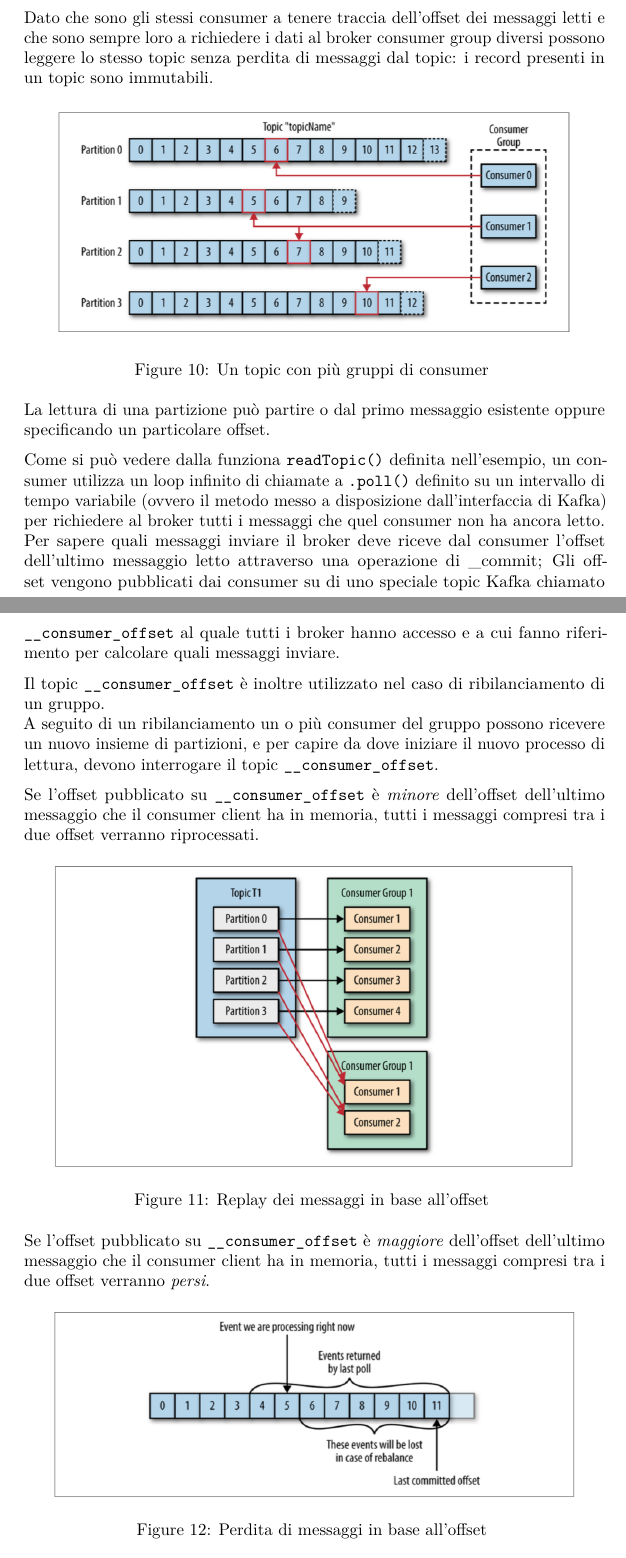
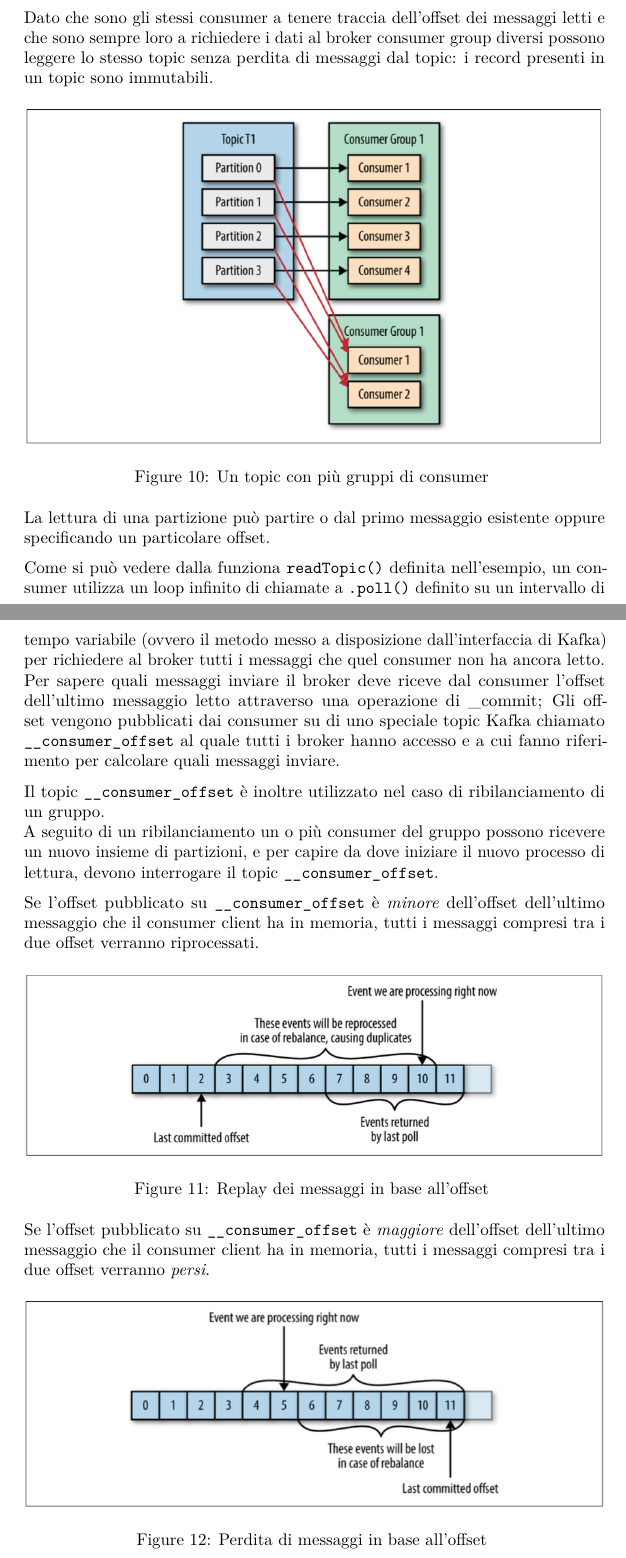
Before and after one commit to indaco789/Thesis, a LaTeX document (latex_output/test1.tex): two parts of pages 21 and 22 of 30, joined at a grey line, cut so that both start at the same text. Compiled offline with pdfLaTeX.

Commit message:
fixed images

```diff
--- a/latex_output/test1.tex
+++ b/latex_output/test1.tex
@@ -966,7 +966,7 @@ messaggi dal topic: i record presenti in un topic sono immutabili.
 
 \begin{figure}
 \centering
-\includegraphics[width=0.90000\textwidth]{../images/topic-and-consumers.png}
+\includegraphics[width=1.00000\textwidth]{../images/consumer-groups.png}
 \caption{Un topic con più gruppi di consumer \label{figure_3}}
 \end{figure}
 
@@ -998,7 +998,7 @@ tutti i messaggi compresi tra i due offset verranno riprocessati.
 
 \begin{figure}
 \centering
-\includegraphics[width=0.90000\textwidth]{../images/early-offset.png}
+\includegraphics[width=1.00000\textwidth]{../images/early-offset.png}
 \caption{Replay dei messaggi in base all'offset \label{figure_3}}
 \end{figure}
 
@@ -1009,7 +1009,7 @@ ha in memoria, tutti i messaggi compresi tra i due offset verranno
 
 \begin{figure}
 \centering
-\includegraphics[width=0.90000\textwidth]{../images/late-offset.png}
+\includegraphics[width=1.00000\textwidth]{../images/late-offset.png}
 \caption{Perdita di messaggi in base all'offset \label{figure_3}}
 \end{figure}
 
```
Also changed, not shown: Thesis.md (+3 -3 lines), images/consumer-groups.png (added), images/early-offset.png, latex_output/test1.pdf, 2 other files.
